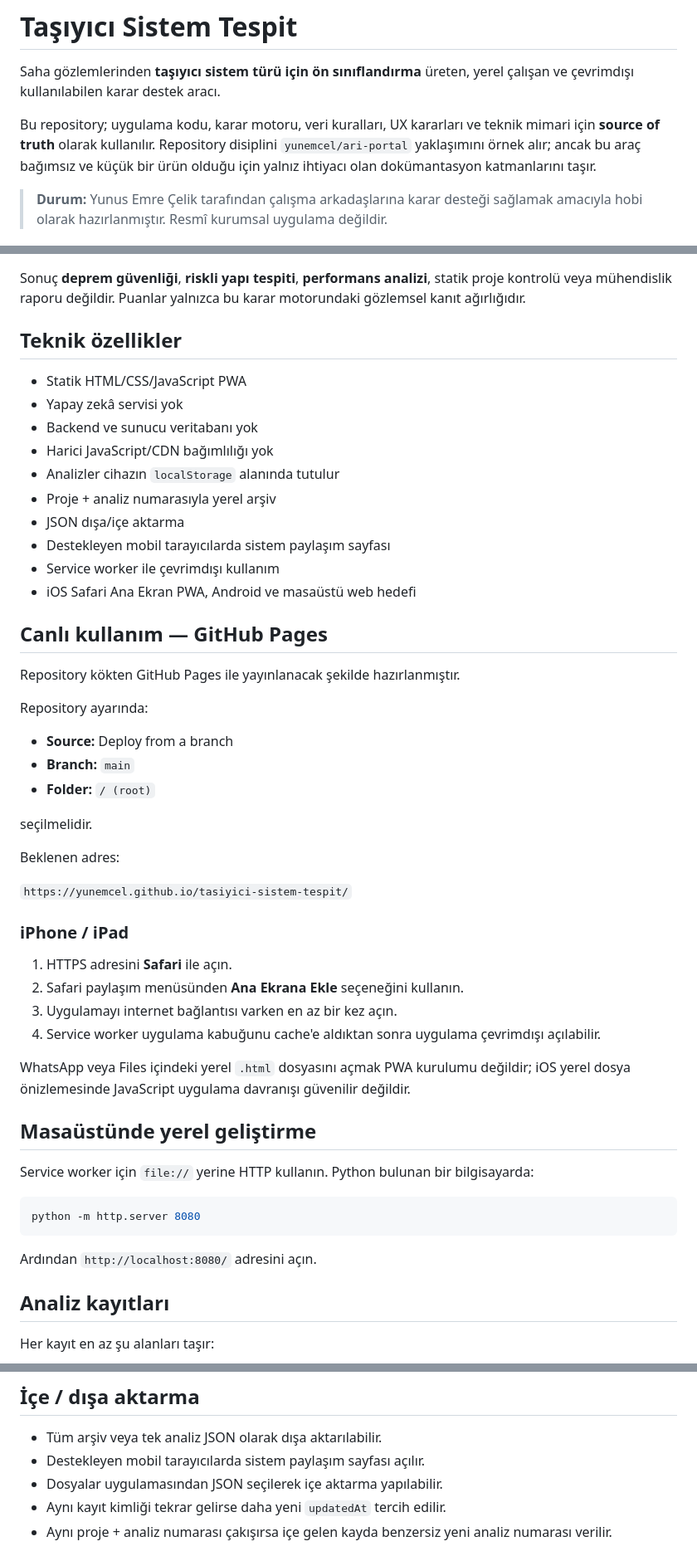
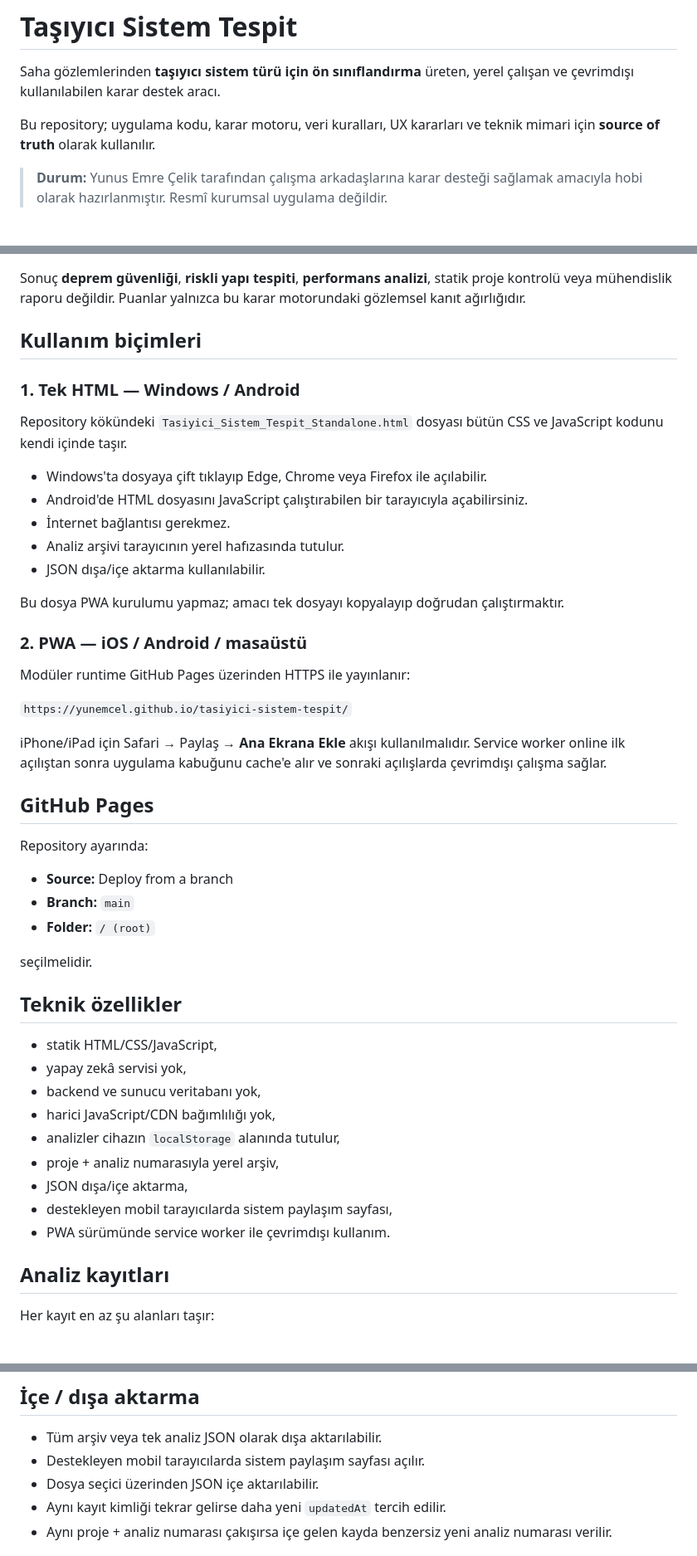
Before and after one commit to yunemcel/tasiyici-sistem-tespit, a Markdown page: README.md, 3 parts joined by grey strips. Shown at 83% size. GitHub-like rendering.

Commit message:
docs: standalone kullanımını ekle ve ürünler arası referansları kaldır

````diff
--- a/README.md
+++ b/README.md
@@ -2,7 +2,7 @@
 
 Saha gözlemlerinden **taşıyıcı sistem türü için ön sınıflandırma** üreten, yerel çalışan ve çevrimdışı kullanılabilen karar destek aracı.
 
-Bu repository; uygulama kodu, karar motoru, veri kuralları, UX kararları ve teknik mimari için **source of truth** olarak kullanılır. Repository disiplini `yunemcel/ari-portal` yaklaşımını örnek alır; ancak bu araç bağımsız ve küçük bir ürün olduğu için yalnız ihtiyacı olan dokümantasyon katmanlarını taşır.
+Bu repository; uygulama kodu, karar motoru, veri kuralları, UX kararları ve teknik mimari için **source of truth** olarak kullanılır.
 
 > **Durum:** Yunus Emre Çelik tarafından çalışma arkadaşlarına karar desteği sağlamak amacıyla hobi olarak hazırlanmıştır. Resmî kurumsal uygulama değildir.
 
@@ -25,22 +25,29 @@ Tek bir gözleme göre karar vermez. Kolon-kiriş iskeleti, taşıyıcı duvar s
 
 Sonuç **deprem güvenliği**, **riskli yapı tespiti**, **performans analizi**, statik proje kontrolü veya mühendislik raporu değildir. Puanlar yalnızca bu karar motorundaki gözlemsel kanıt ağırlığıdır.
 
-## Teknik özellikler
+## Kullanım biçimleri
 
-- Statik HTML/CSS/JavaScript PWA
-- Yapay zekâ servisi yok
-- Backend ve sunucu veritabanı yok
-- Harici JavaScript/CDN bağımlılığı yok
-- Analizler cihazın `localStorage` alanında tutulur
-- Proje + analiz numarasıyla yerel arşiv
-- JSON dışa/içe aktarma
-- Destekleyen mobil tarayıcılarda sistem paylaşım sayfası
-- Service worker ile çevrimdışı kullanım
-- iOS Safari Ana Ekran PWA, Android ve masaüstü web hedefi
+### 1. Tek HTML — Windows / Android
 
-## Canlı kullanım — GitHub Pages
+Repository kökündeki `Tasiyici_Sistem_Tespit_Standalone.html` dosyası bütün CSS ve JavaScript kodunu kendi içinde taşır.
 
-Repository kökten GitHub Pages ile yayınlanacak şekilde hazırlanmıştır.
+- Windows'ta dosyaya çift tıklayıp Edge, Chrome veya Firefox ile açılabilir.
+- Android'de HTML dosyasını JavaScript çalıştırabilen bir tarayıcıyla açabilirsiniz.
+- İnternet bağlantısı gerekmez.
+- Analiz arşivi tarayıcının yerel hafızasında tutulur.
+- JSON dışa/içe aktarma kullanılabilir.
+
+Bu dosya PWA kurulumu yapmaz; amacı tek dosyayı kopyalayıp doğrudan çalıştırmaktır.
+
+### 2. PWA — iOS / Android / masaüstü
+
+Modüler runtime GitHub Pages üzerinden HTTPS ile yayınlanır:
+
+`https://yunemcel.github.io/tasiyici-sistem-tespit/`
+
+iPhone/iPad için Safari → Paylaş → **Ana Ekrana Ekle** akışı kullanılmalıdır. Service worker online ilk açılıştan sonra uygulama kabuğunu cache'e alır ve sonraki açılışlarda çevrimdışı çalışma sağlar.
+
+## GitHub Pages
 
 Repository ayarında:
 
@@ -50,28 +57,17 @@ Repository ayarında:
 
 seçilmelidir.
 
-Beklenen adres:
+## Teknik özellikler
 
-`https://yunemcel.github.io/tasiyici-sistem-tespit/`
-
-### iPhone / iPad
-
-1. HTTPS adresini **Safari** ile açın.
-2. Safari paylaşım menüsünden **Ana Ekrana Ekle** seçeneğini kullanın.
-3. Uygulamayı internet bağlantısı varken en az bir kez açın.
-4. Service worker uygulama kabuğunu cache'e aldıktan sonra uygulama çevrimdışı açılabilir.
-
-WhatsApp veya Files içindeki yerel `.html` dosyasını açmak PWA kurulumu değildir; iOS yerel dosya önizlemesinde JavaScript uygulama davranışı güvenilir değildir.
-
-## Masaüstünde yerel geliştirme
-
-Service worker için `file://` yerine HTTP kullanın. Python bulunan bir bilgisayarda:
-
-```bash
-python -m http.server 8080
-```
-
-Ardından `http://localhost:8080/` adresini açın.
+- statik HTML/CSS/JavaScript,
+- yapay zekâ servisi yok,
+- backend ve sunucu veritabanı yok,
+- harici JavaScript/CDN bağımlılığı yok,
+- analizler cihazın `localStorage` alanında tutulur,
+- proje + analiz numarasıyla yerel arşiv,
+- JSON dışa/içe aktarma,
+- destekleyen mobil tarayıcılarda sistem paylaşım sayfası,
+- PWA sürümünde service worker ile çevrimdışı kullanım.
 
 ## Analiz kayıtları
 
@@ -91,7 +87,7 @@ Analiz numarası boş bırakılırsa proje içinde `Analiz_1`, `Analiz_2`, ... b
 
 - Tüm arşiv veya tek analiz JSON olarak dışa aktarılabilir.
 - Destekleyen mobil tarayıcılarda sistem paylaşım sayfası açılır.
-- Dosyalar uygulamasından JSON seçilerek içe aktarma yapılabilir.
+- Dosya seçici üzerinden JSON içe aktarılabilir.
 - Aynı kayıt kimliği tekrar gelirse daha yeni `updatedAt` tercih edilir.
 - Aynı proje + analiz numarası çakışırsa içe gelen kayda benzersiz yeni analiz numarası verilir.
 
````
Also changed, not shown: other parts of README.md (+7 -38 lines).
